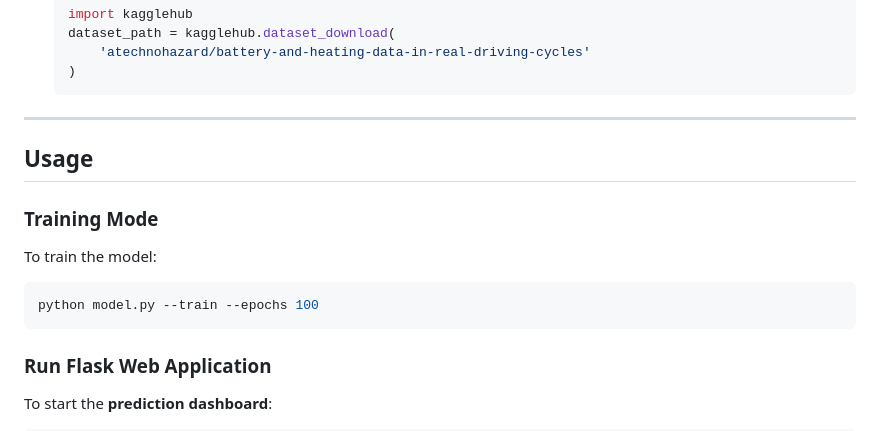
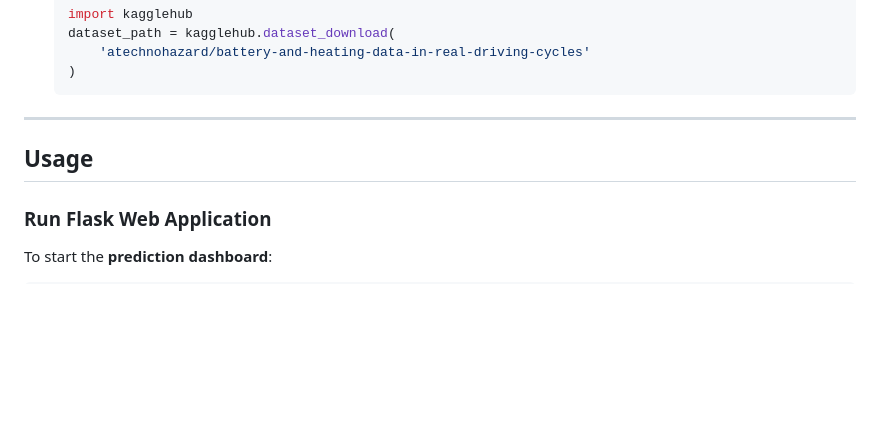
Before and after one commit to Aiswariya3a/Battery-State-of-Charge-SoC-Prediction, a Markdown page: README.md, the part around the change. Drawn GitHub-style; blank space fills up the shorter version.

````diff
--- a/README.md
+++ b/README.md
@@ -137,12 +137,6 @@ The system utilizes **real-world driving data** from **Kaggle**, specifically:
 
 ## **Usage**
 
-### **Training Mode**
-To train the model:
-```bash
-python model.py --train --epochs 100
-```
-
 ### **Run Flask Web Application**
 To start the **prediction dashboard**:
 ```bash
````
